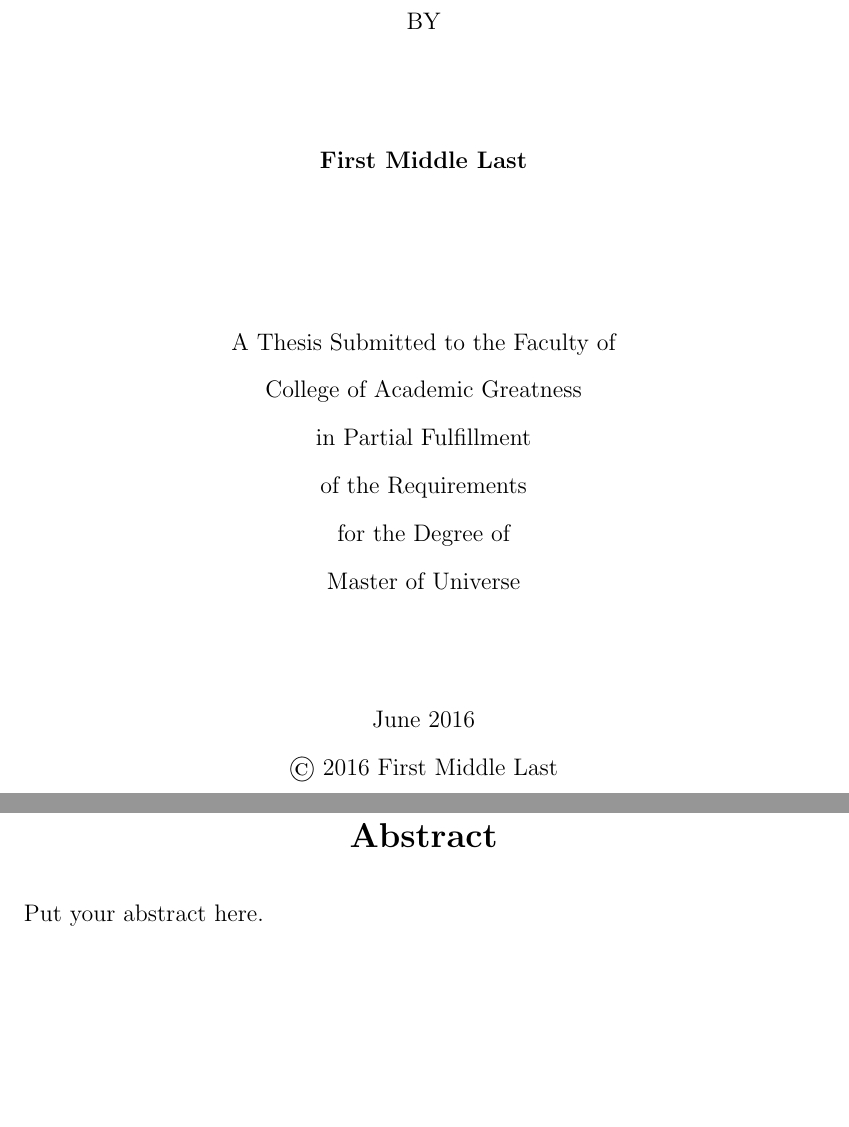
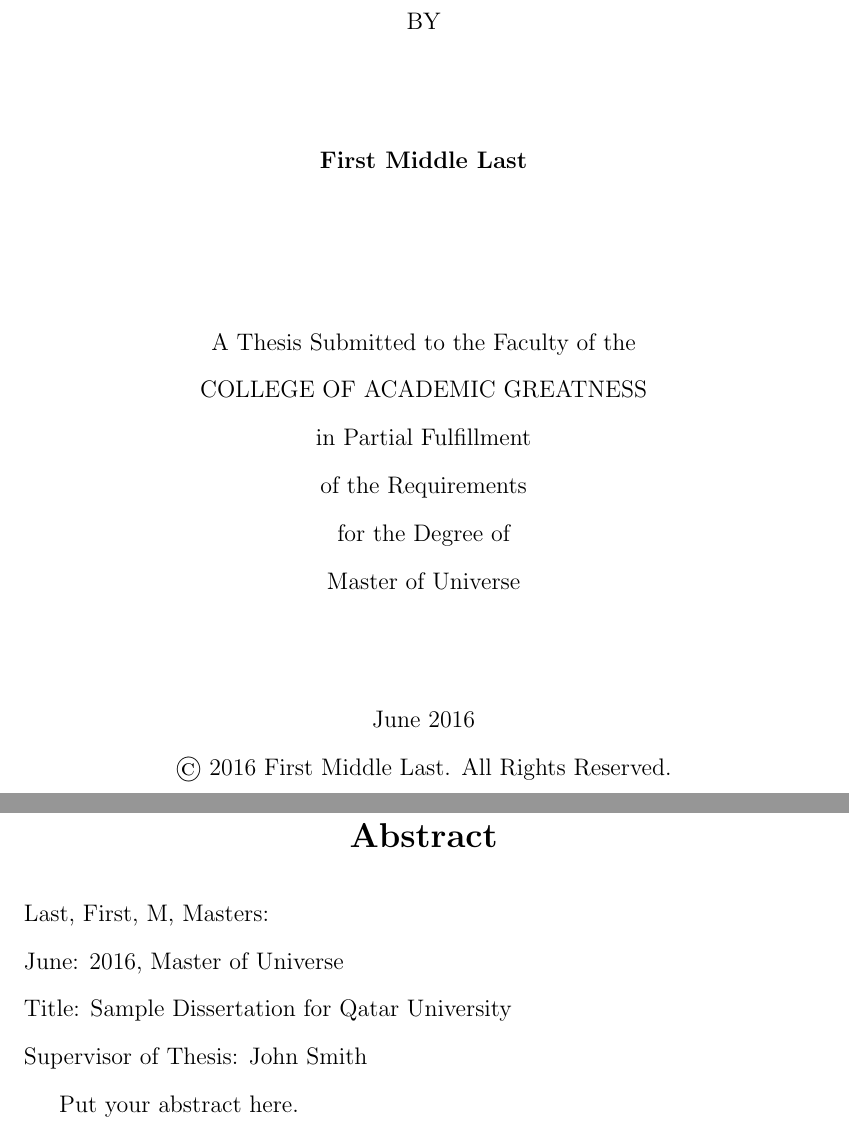
Before and after one commit to rriley/qu-thesis, a LaTeX thesis (thesis.tex, which reads quthesis.cls): two parts of pages 1 and 3 of 19, joined at a grey line, cut so that both start at the same text, the shorter picture padded with empty space. Compiled offline with pdfLaTeX; a LaTeX package or settings file that is missing is left out.

Commit message:
Currently working on matching the new style received from the college of engineering

```diff
--- a/quthesis.cls
+++ b/quthesis.cls
@@ -4,7 +4,9 @@
 \RequirePackage{setspace}
 \newcounter{subyear}
 \setcounter{subyear}{\number\year}
-\def\submitted#1{\gdef\@submitted{#1}}
+\def\abstractauthor#1{\gdef\@abstractauthor{#1}}
+\def\gradmonth#1{\gdef\@gradmonth{#1}}
+\def\gradyear#1{\gdef\@gradyear{#1}}
 \def\@submittedyear{\ifnum\month>10 \stepcounter{subyear}\thesubyear
   \else\thesubyear\fi}
 \def\@submittedmonth{\ifnum\month>10 January\else\ifnum\month>5 November
@@ -56,8 +58,8 @@
 \newcommand*{\makefrontmatter}{
 \bodyspacing
 \frontmatter\maketitlepage\makecommittee\makeabstract
+\makededication\makeacknowledgements
 \maketoc\makelot\clearpage\makelof\clearpage\makelos
-\makeacknowledgements\makededication
 \clearpage\mainmatter
 }
 \def\@submitted{\@submittedmonth~\@submittedyear}
@@ -68,6 +70,7 @@
 \def\college#1{\gdef\@college{#1}}
 \def\collegedean#1{\gdef\@collegedean{#1}}
 \def\degree#1{\gdef\@degree{#1}}
+\def\degreetitle#1{\gdef\@degreetitle{#1}}
 \def\degreetype#1{\gdef\@degreetype{#1}}
 \long\def\acknowledgements#1{\gdef\@acknowledgements{#1}}
 \def\dedication#1{\gdef\@dedication{#1}}
@@ -97,18 +100,18 @@
   \vspace{.6in}
   \extravspace{.6in}
   \begin{center}
-    A \@degreetype\ Submitted to the Faculty of \\
-    \@college \\
+    A \@degreetype\ Submitted to the Faculty of the \\
+    \MakeUppercase{\@college} \\
     in Partial Fulfillment \\
     of the Requirements \\
     for the Degree of \\
-    \@degree \\
+    \@degreetitle \\
   \end{center}
   \vspace{.3in}
   \extravspace{.3in}
   \begin{center}
-    \@submitted \\
-   \copyright\ \@copyrightyear\ \@author
+    \@gradmonth\ \@gradyear \\
+   \copyright\ \@copyrightyear\ \@author. All Rights Reserved.
   \end{center}
   \clearpage
   }}
@@ -118,7 +121,7 @@
   \begin{center}
   \Large \textbf{Committee}
   \end{center}
-  \noindent The members of the committee approve the thesis of \textbf{\@author}\ defended on \@defensedate:
+  \noindent The members of the committee approve the \@degreetype\ of \@author\ defended on \@defensedate:
 
   \bigskip
 
@@ -178,7 +181,7 @@
 
   \vspace{0.4in}
 
-  \noindent \makebox[3in]{\hrulefill}
+  \noindent \makebox[4.5in]{\hrulefill}
 
   \noindent \@collegedean, Dean, \@college
 }
@@ -188,6 +191,11 @@
   \begin{center}
   \Large \textbf{Abstract}
   \end{center}
+  \@abstractauthor, \@degree : \\
+  \@gradmonth : \@gradyear , \@degreetitle \\
+  Title: \@title \\
+  Supervisor of \@degreetype : \@adviser
+
   \@abstract
   \clearpage
   }
@@ -215,7 +223,11 @@
     \begin{center}
       \Large \textbf{Dedication}
     \end{center}
-      \@dedication
+    \vfill
+    \begin{center}
+      \emph{\@dedication}
+    \end{center}
+    \vfill
     \clearpage
   \fi
   }
--- a/thesis.tex
+++ b/thesis.tex
@@ -19,15 +19,17 @@
 %%%% Author, title page, and Committee info
 
 \title{Sample Dissertation for Qatar University}
-
-\submitted{June 2016}  % degree conferral date (January or June)
+\gradmonth{June} % Must be January or June
+\gradyear{2016}
 \copyrightyear{2016}  % year in which the copyright is secured by publication of the dissertation.
 \defensedate{May 25, 2016} % Date of the defense
 \author{First Middle Last} % your name, use the official name on your transcript.
+\abstractauthor{Last, First, M} % The author name on the abstract page.  Should be in the format: Last Name, First Name, Middle Initial
 \college{College of Academic Greatness}
 \collegedean{Mudeer Kabeer} % Name of the Dean of your college
-\degreetype{Thesis} % Thesis for a master's, Dissertation for a PhD
-\degree{Master of Universe} % Check with your graduate coordinator for the title of your program's degree.
+\degreetype{Thesis} % Project, Thesis, or Dissertation
+\degree{Masters} % Masters or Doctorate
+\degreetitle{Master of Universe} % Check with your graduate coordinator for the title of your program's degree.
 \adviser{John Smith}  % replace with the full name of your adviser
 %\coadviser{Nasir Ali} % co-adviser, if needed
 \committeeone{Bob Jones} % name of first committee member
@@ -111,6 +113,9 @@
 	urlcolor=blue,
 	linktocpage,
 }
+
+% This is used to make the college name uppercase on the first page
+\usepackage[utf8]{inputenc}
 
 %%%%%%%%%%%%%%%%%%%%%%%%%%%%%%%%%%%%%%%%%%%%%%%%%%%%%%%%%%%%%\
 %%%% Front-matter
```
